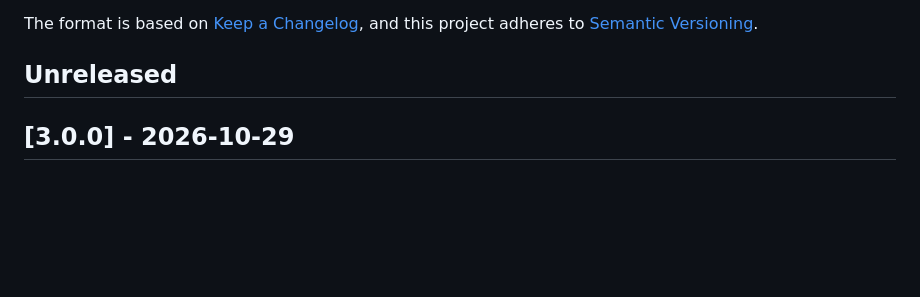
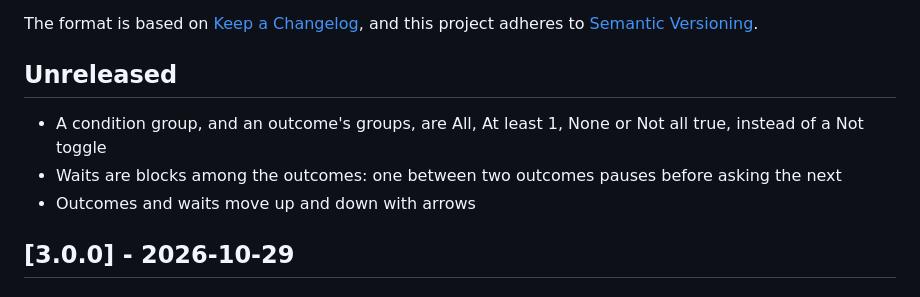
Before and after one commit to LuudJacobs/homebridge-mq77-customizer, a Markdown page: CHANGELOG.md, the part around the change. Drawn GitHub-style; blank space fills up the shorter version.

Commit message:
Changelog: condition lines, waits and arrows under Unreleased
Co-Authored-By: Claude Opus 5.5 <noreply@anthropic.com>

----------------------------------------
COMMIT BY CLAUDE Opus 5.5
----------------------------------------

```diff
--- a/CHANGELOG.md
+++ b/CHANGELOG.md
@@ -6,6 +6,9 @@ and this project adheres to [Semantic Versioning](https://semver.org/spec/v2.0.0
 
 ## Unreleased
 
+- A condition group, and an outcome's groups, are All, At least 1, None or Not all true, instead of a Not toggle
+- Waits are blocks among the outcomes: one between two outcomes pauses before asking the next
+- Outcomes and waits move up and down with arrows
 ## [3.0.0] - 2026-10-29
 
 ### Changed
```
